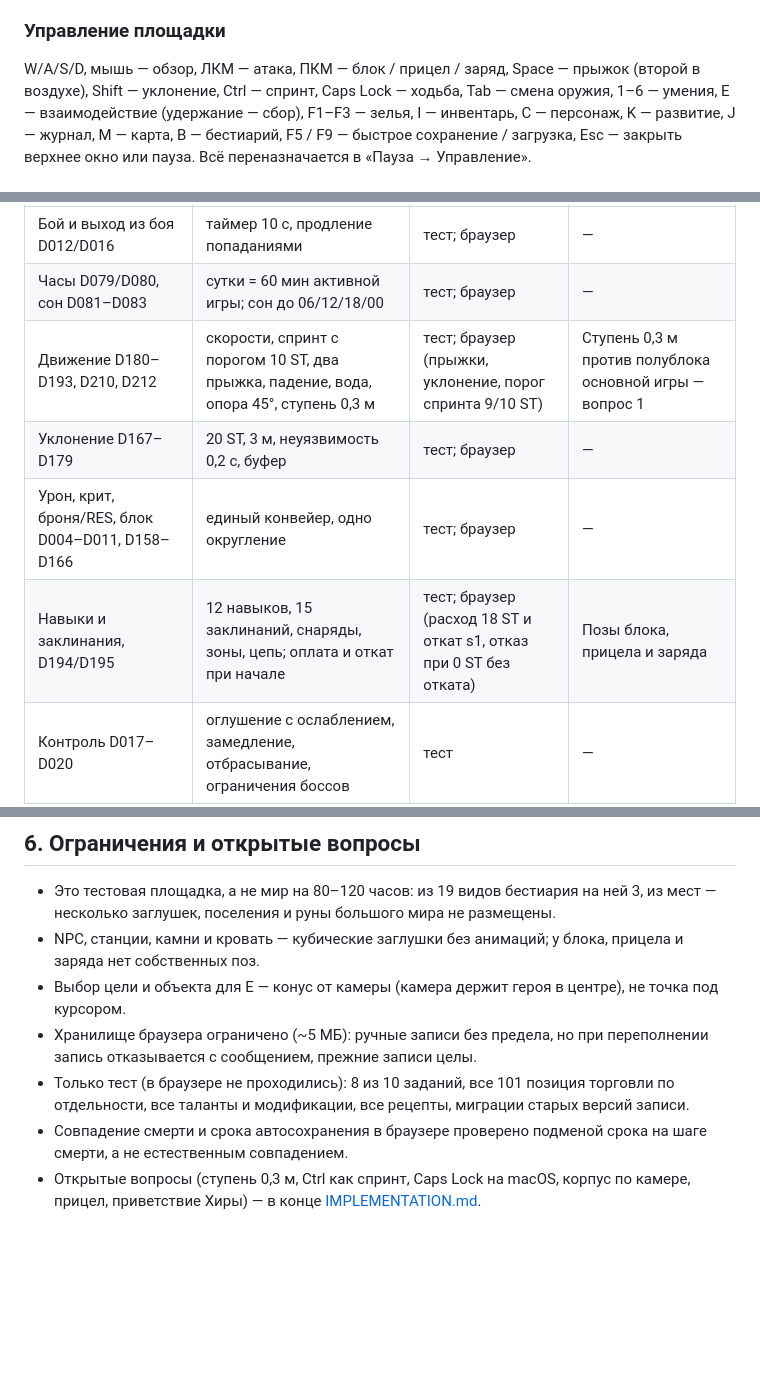
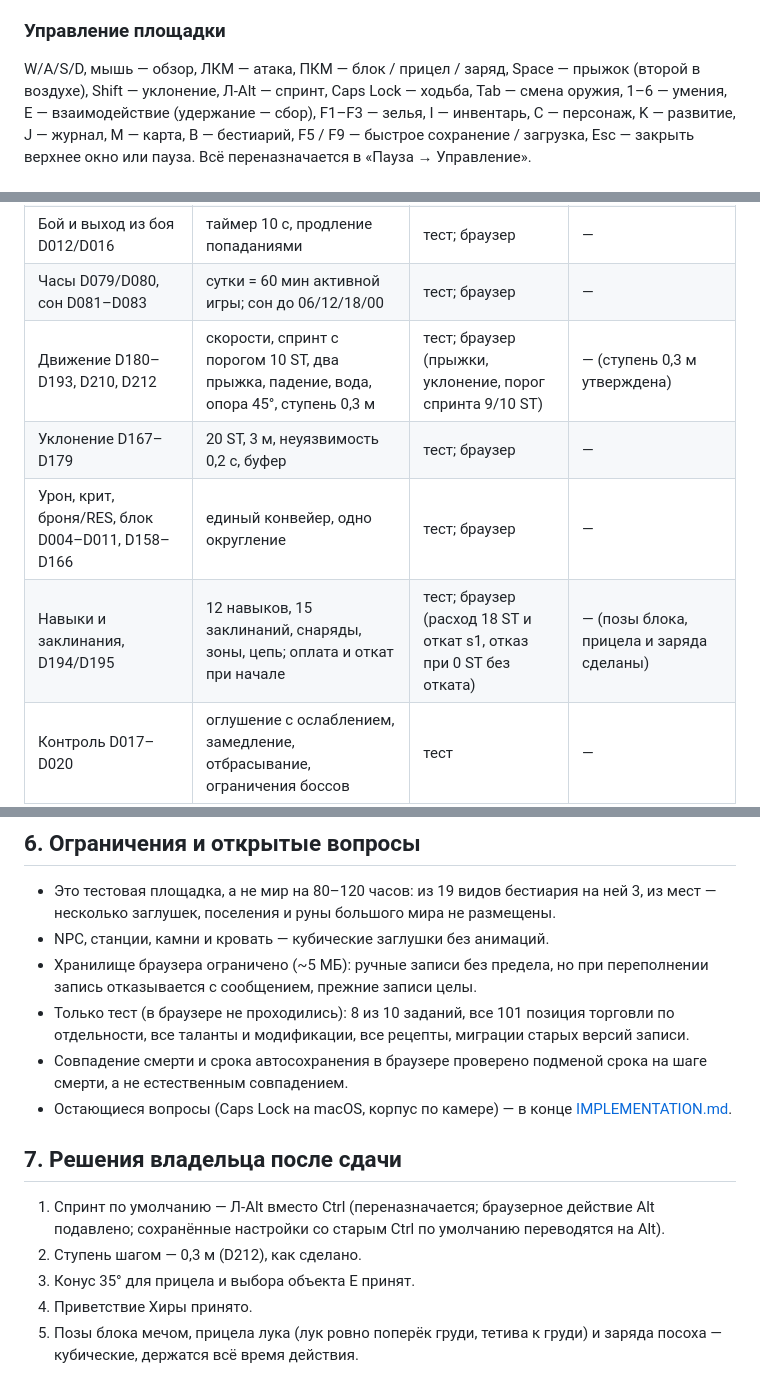
Before and after one commit to 1nparad1se/CubeBornV2, a Markdown page: docs/rpg2/HANDOVER.md, 3 parts joined by grey strips. Drawn GitHub-style; blank space fills up the shorter version.

```diff
--- a/docs/rpg2/HANDOVER.md
+++ b/docs/rpg2/HANDOVER.md
@@ -29,7 +29,7 @@
 ### Управление площадки
 
 W/A/S/D, мышь — обзор, ЛКМ — атака, ПКМ — блок / прицел / заряд, Space — прыжок (второй в
-воздухе), Shift — уклонение, Ctrl — спринт, Caps Lock — ходьба, Tab — смена оружия, 1–6 —
+воздухе), Shift — уклонение, Л-Alt — спринт, Caps Lock — ходьба, Tab — смена оружия, 1–6 —
 умения, E — взаимодействие (удержание — сбор), F1–F3 — зелья, I — инвентарь, C — персонаж,
 K — развитие, J — журнал, M — карта, B — бестиарий, F5 / F9 — быстрое сохранение / загрузка,
 Esc — закрыть верхнее окно или пауза. Всё переназначается в «Пауза → Управление».
@@ -60,10 +60,10 @@ Playwright, со снимками экрана). «Тест» — только
 | Восстановление D013–D015, костёр D028 | доли в секунду, задержка ST 1 с, костёр ×5 в 5 м вне боя | тест; браузер (×5 замерено) | — |
 | Бой и выход из боя D012/D016 | таймер 10 с, продление попаданиями | тест; браузер | — |
 | Часы D079/D080, сон D081–D083 | сутки = 60 мин активной игры; сон до 06/12/18/00 | тест; браузер | — |
-| Движение D180–D193, D210, D212 | скорости, спринт с порогом 10 ST, два прыжка, падение, вода, опора 45°, ступень 0,3 м | тест; браузер (прыжки, уклонение, порог спринта 9/10 ST) | Ступень 0,3 м против полублока основной игры — вопрос 1 |
+| Движение D180–D193, D210, D212 | скорости, спринт с порогом 10 ST, два прыжка, падение, вода, опора 45°, ступень 0,3 м | тест; браузер (прыжки, уклонение, порог спринта 9/10 ST) | — (ступень 0,3 м утверждена) |
 | Уклонение D167–D179 | 20 ST, 3 м, неуязвимость 0,2 с, буфер | тест; браузер | — |
 | Урон, крит, броня/RES, блок D004–D011, D158–D166 | единый конвейер, одно округление | тест; браузер | — |
-| Навыки и заклинания, D194/D195 | 12 навыков, 15 заклинаний, снаряды, зоны, цепь; оплата и откат при начале | тест; браузер (расход 18 ST и откат s1, отказ при 0 ST без отката) | Позы блока, прицела и заряда |
+| Навыки и заклинания, D194/D195 | 12 навыков, 15 заклинаний, снаряды, зоны, цепь; оплата и откат при начале | тест; браузер (расход 18 ST и откат s1, отказ при 0 ST без отката) | — (позы блока, прицела и заряда сделаны) |
 | Контроль D017–D020 | оглушение с ослаблением, замедление, отбрасывание, ограничения боссов | тест | — |
 | Противники D196/D197, возрождение D021 | волки, Серый Клык, разбойники; поведение, особая атака, возрождение ≥ 80 м и вне вида | тест; браузер | Остальные 16 видов бестиария — нет на площадке |
 | Мастерство D029–D034, участие и XP D035–D039 | ОМ по видам, лимиты на жизнь, порог участия 25 % | тест; браузер (этап 2) | — |
@@ -123,14 +123,21 @@ Playwright, со снимками экрана). «Тест» — только
 
 - Это тестовая площадка, а не мир на 80–120 часов: из 19 видов бестиария на ней 3, из мест —
   несколько заглушек, поселения и руны большого мира не размещены.
-- NPC, станции, камни и кровать — кубические заглушки без анимаций; у блока, прицела и заряда
-  нет собственных поз.
-- Выбор цели и объекта для E — конус от камеры (камера держит героя в центре), не точка под курсором.
+- NPC, станции, камни и кровать — кубические заглушки без анимаций.
 - Хранилище браузера ограничено (~5 МБ): ручные записи без предела, но при переполнении запись
   отказывается с сообщением, прежние записи целы.
 - Только тест (в браузере не проходились): 8 из 10 заданий, все 101 позиция торговли по
   отдельности, все таланты и модификации, все рецепты, миграции старых версий записи.
 - Совпадение смерти и срока автосохранения в браузере проверено подменой срока на шаге смерти,
   а не естественным совпадением.
-- Открытые вопросы (ступень 0,3 м, Ctrl как спринт, Caps Lock на macOS, корпус по камере,
-  прицел, приветствие Хиры) — в конце [IMPLEMENTATION.md](IMPLEMENTATION.md).
+- Остающиеся вопросы (Caps Lock на macOS, корпус по камере) — в конце [IMPLEMENTATION.md](IMPLEMENTATION.md).
+
+## 7. Решения владельца после сдачи
+
+1. Спринт по умолчанию — Л-Alt вместо Ctrl (переназначается; браузерное действие Alt подавлено;
+   сохранённые настройки со старым Ctrl по умолчанию переводятся на Alt).
+2. Ступень шагом — 0,3 м (D212), как сделано.
+3. Конус 35° для прицела и выбора объекта E принят.
+4. Приветствие Хиры принято.
+5. Позы блока мечом, прицела лука (лук ровно поперёк груди, тетива к груди) и заряда посоха —
+   кубические, держатся всё время действия.
```
Also changed, not shown: other parts of docs/rpg2/HANDOVER.md (+1 -1 lines), CLAUDE.md (+2 -0 lines), docs/rpg2/IMPLEMENTATION.md (+9 -18 lines).
